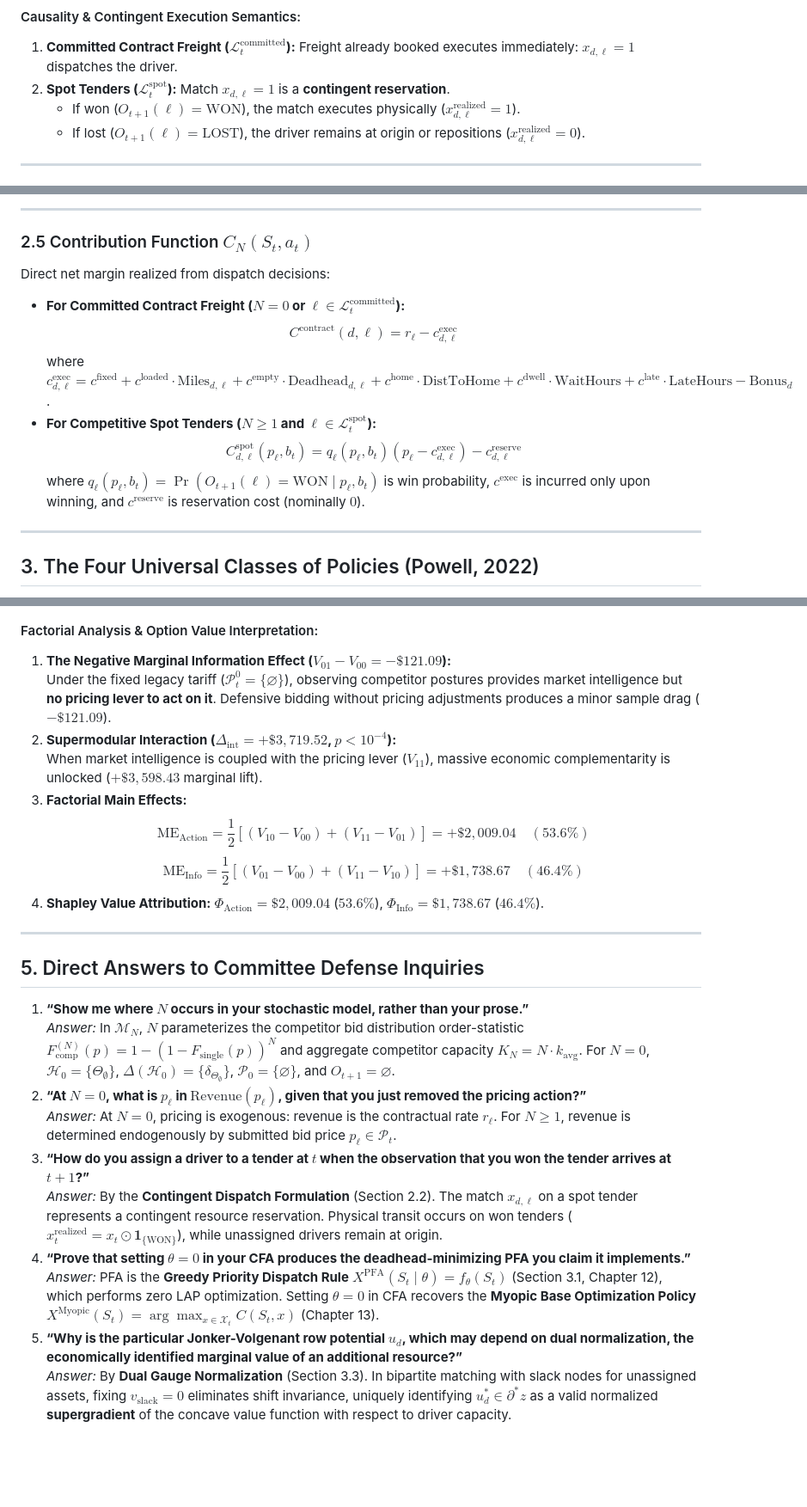
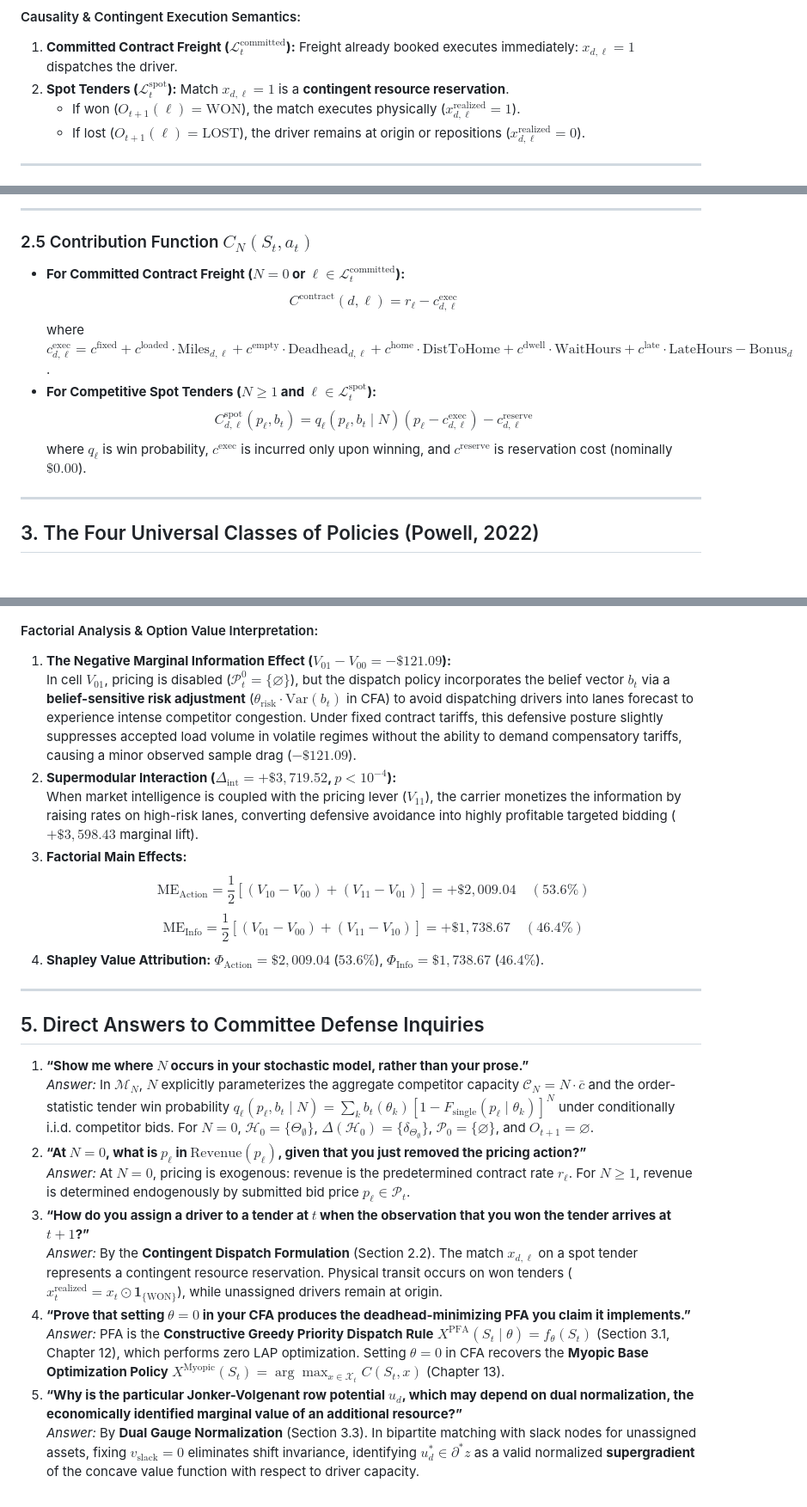
Before and after one commit to jbourne-od/project_mittens, a Markdown page: docs/powell_mathematical_dossier.md, 3 parts joined by grey strips. Shown at 86% size. GitHub-like rendering; blank space fills up the shorter version.

```diff
--- a/docs/powell_mathematical_dossier.md
+++ b/docs/powell_mathematical_dossier.md
@@ -83,7 +88,7 @@ $$a_t = (x_t, p_t) \in \mathcal{X}_t(R_t) \times \mathcal{P}_t^N$$
 
 #### Causality & Contingent Execution Semantics:
 1. **Committed Contract Freight ($\mathcal{L}_t^{\text{committed}}$):** Freight already booked executes immediately: $x_{d, \ell} = 1$ dispatches the driver.
-2. **Spot Tenders ($\mathcal{L}_t^{\text{spot}}$):** Match $x_{d, \ell} = 1$ is a **contingent reservation**.
+2. **Spot Tenders ($\mathcal{L}_t^{\text{spot}}$):** Match $x_{d, \ell} = 1$ is a **contingent resource reservation**.
    - If won ($O_{t+1}(\ell) = \text{WON}$), the match executes physically ($x_{d, \ell}^{\text{realized}} = 1$).
    - If lost ($O_{t+1}(\ell) = \text{LOST}$), the driver remains at origin or repositions ($x_{d, \ell}^{\text{realized}} = 0$).
 
@@ -110,13 +115,12 @@ $$S_t = (R_t, I_t, b_t) \xrightarrow{a_t = (x_t, p_t)} S_t^a = (R_t^x, I_t, b_t^
 ---
 
 ### 2.5 Contribution Function $C_N(S_t, a_t)$
-Direct net margin realized from dispatch decisions:
 * **For Committed Contract Freight ($N=0$ or $\ell \in \mathcal{L}_t^{\text{committed}}$):**
   $$C^{\text{contract}}(d, \ell) = r_\ell - c^{\text{exec}}_{d, \ell}$$
   where $c^{\text{exec}}_{d, \ell} = c^{\text{fixed}} + c^{\text{loaded}} \cdot \text{Miles}_{d, \ell} + c^{\text{empty}} \cdot \text{Deadhead}_{d, \ell} + c^{\text{home}} \cdot \text{DistToHome} + c^{\text{dwell}} \cdot \text{WaitHours} + c^{\text{late}} \cdot \text{LateHours} - \text{Bonus}_d$.
 * **For Competitive Spot Tenders ($N \ge 1$ and $\ell \in \mathcal{L}_t^{\text{spot}}$):**
-  $$C^{\text{spot}}_{d, \ell}(p_\ell, b_t) = q_\ell(p_\ell, b_t) \left( p_\ell - c^{\text{exec}}_{d, \ell} \right) - c^{\text{reserve}}_{d, \ell}$$
-  where $q_\ell(p_\ell, b_t) = \Pr(O_{t+1}(\ell) = \text{WON} \mid p_\ell, b_t)$ is win probability, $c^{\text{exec}}$ is incurred only upon winning, and $c^{\text{reserve}}$ is reservation cost (nominally $0$).
+  $$C^{\text{spot}}_{d, \ell}(p_\ell, b_t) = q_\ell(p_\ell, b_t \mid N) \left( p_\ell - c^{\text{exec}}_{d, \ell} \right) - c^{\text{reserve}}_{d, \ell}$$
+  where $q_\ell$ is win probability, $c^{\text{exec}}$ is incurred only upon winning, and $c^{\text{reserve}}$ is reservation cost (nominally $\$0.00$).
 
 ---
 
@@ -228,9 +237,9 @@ $$\begin{array}{r|cc|c}
 
 #### Factorial Analysis & Option Value Interpretation:
 1. **The Negative Marginal Information Effect ($V_{01} - V_{00} = -\$121.09$):**
-   Under the fixed legacy tariff ($\mathcal{P}_t^0 = \{\varnothing\}$), observing competitor postures provides market intelligence but **no pricing lever to act on it**. Defensive bidding without pricing adjustments produces a minor sample drag ($-\$121.09$).
+   In cell $V_{01}$, pricing is disabled ($\mathcal{P}_t^0 = \{\varnothing\}$), but the dispatch policy incorporates the belief vector $b_t$ via a **belief-sensitive risk adjustment** ($\theta_{\text{risk}} \cdot \text{Var}(b_t)$ in CFA) to avoid dispatching drivers into lanes forecast to experience intense competitor congestion. Under fixed contract tariffs, this defensive posture slightly suppresses accepted load volume in volatile regimes without the ability to demand compensatory tariffs, causing a minor observed sample drag ($-\$121.09$).
 2. **Supermodular Interaction ($\Delta_{\text{int}} = +\$3,719.52$, $p < 10^{-4}$):**
-   When market intelligence is coupled with the pricing lever ($V_{11}$), massive economic complementarity is unlocked ($+\$3,598.43$ marginal lift).
+   When market intelligence is coupled with the pricing lever ($V_{11}$), the carrier monetizes the information by raising rates on high-risk lanes, converting defensive avoidance into highly profitable targeted bidding ($+\$3,598.43$ marginal lift).
 3. **Factorial Main Effects:**
    $$\text{ME}_{\text{Action}} = \frac{1}{2}[(V_{10} - V_{00}) + (V_{11} - V_{01})] = +\$2,009.04 \quad (53.6\%)$$
    $$\text{ME}_{\text{Info}} = \frac{1}{2}[(V_{01} - V_{00}) + (V_{11} - V_{10})] = +\$1,738.67 \quad (46.4\%)$$
@@ -241,12 +250,12 @@ $$\begin{array}{r|cc|c}
 ## 5. Direct Answers to Committee Defense Inquiries
 
 1. **“Show me where $N$ occurs in your stochastic model, rather than your prose.”**
-   *Answer:* In $\mathcal{M}_N$, $N$ parameterizes the competitor bid distribution order-statistic $F_{\text{comp}}^{(N)}(p) = 1 - (1 - F_{\text{single}}(p))^N$ and aggregate competitor capacity $K_N = N \cdot k_{\text{avg}}$. For $N=0$, $\mathcal{H}_0 = \{\Theta_\emptyset\}$, $\Delta(\mathcal{H}_0) = \{\delta_{\Theta_\emptyset}\}$, $\mathcal{P}_0 = \{\varnothing\}$, and $O_{t+1} = \varnothing$.
+   *Answer:* In $\mathcal{M}_N$, $N$ explicitly parameterizes the aggregate competitor capacity $\mathcal{C}_N = N \cdot \bar{c}$ and the order-statistic tender win probability $q_\ell(p_\ell, b_t \mid N) = \sum_k b_t(\theta_k) [1 - F_{\text{single}}(p_\ell \mid \theta_k)]^N$ under conditionally i.i.d. competitor bids. For $N=0$, $\mathcal{H}_0 = \{\Theta_\emptyset\}$, $\Delta(\mathcal{H}_0) = \{\delta_{\Theta_\emptyset}\}$, $\mathcal{P}_0 = \{\varnothing\}$, and $O_{t+1} = \varnothing$.
 2. **“At $N=0$, what is $p_\ell$ in $\text{Revenue}(p_\ell)$, given that you just removed the pricing action?”**
-   *Answer:* At $N=0$, pricing is exogenous: revenue is the contractual rate $r_\ell$. For $N \ge 1$, revenue is determined endogenously by submitted bid price $p_\ell \in \mathcal{P}_t$.
+   *Answer:* At $N=0$, pricing is exogenous: revenue is the predetermined contract rate $r_\ell$. For $N \ge 1$, revenue is determined endogenously by submitted bid price $p_\ell \in \mathcal{P}_t$.
 3. **“How do you assign a driver to a tender at $t$ when the observation that you won the tender arrives at $t+1$?”**
    *Answer:* By the **Contingent Dispatch Formulation** (Section 2.2). The match $x_{d, \ell}$ on a spot tender represents a contingent resource reservation. Physical transit occurs on won tenders ($x_t^{\text{realized}} = x_t \odot \mathbf{1}_{\{\text{WON}\}}$), while unassigned drivers remain at origin.
 4. **“Prove that setting $\theta=0$ in your CFA produces the deadhead-minimizing PFA you claim it implements.”**
-   *Answer:* PFA is the **Greedy Priority Dispatch Rule** $X^{\text{PFA}}(S_t \mid \theta) = f_\theta(S_t)$ (Section 3.1, Chapter 12), which performs zero LAP optimization. Setting $\theta = 0$ in CFA recovers the **Myopic Base Optimization Policy** $X^{\text{Myopic}}(S_t) = \arg\max_{x \in \mathcal{X}_t} C(S_t, x)$ (Chapter 13).
+   *Answer:* PFA is the **Constructive Greedy Priority Dispatch Rule** $X^{\text{PFA}}(S_t \mid \theta) = f_\theta(S_t)$ (Section 3.1, Chapter 12), which performs zero LAP optimization. Setting $\theta = 0$ in CFA recovers the **Myopic Base Optimization Policy** $X^{\text{Myopic}}(S_t) = \arg\max_{x \in \mathcal{X}_t} C(S_t, x)$ (Chapter 13).
 5. **“Why is the particular Jonker-Volgenant row potential $u_d$, which may depend on dual normalization, the economically identified marginal value of an additional resource?”**
-   *Answer:* By **Dual Gauge Normalization** (Section 3.3). In bipartite matching with slack nodes for unassigned assets, fixing $v_{\text{slack}} = 0$ eliminates shift invariance, uniquely identifying $u_d^* \in \partial^* z$ as a valid normalized **supergradient** of the concave value function with respect to driver capacity.
+   *Answer:* By **Dual Gauge Normalization** (Section 3.3). In bipartite matching with slack nodes for unassigned assets, fixing $v_{\text{slack}} = 0$ eliminates shift invariance, identifying $u_d^* \in \partial^* z$ as a valid normalized **supergradient** of the concave value function with respect to driver capacity.
```
Also changed, not shown: other parts of docs/powell_mathematical_dossier.md (+46 -36 lines), docs/powell_equation_traceability_matrix.md (+2 -2 lines).
